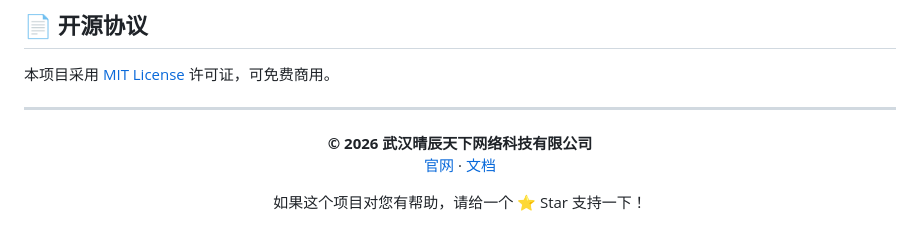
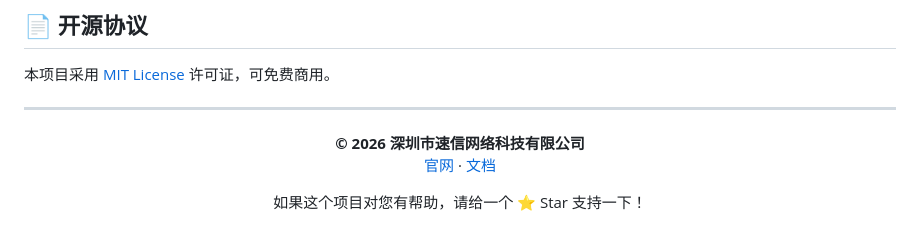
Before and after one commit to suxinwl/SuMail, a Markdown page: README.md, the part around the change. GitHub-like rendering.

Commit message:
Update company name in README

```diff
--- a/README.md
+++ b/README.md
@@ -282,7 +282,7 @@ _dmarc    TXT    "v=DMARC1; p=quarantine; rua=mailto:admin@example.com"
 ---
 
 <p align="center">
-  <b>© 2026 武汉晴辰天下网络科技有限公司</b><br>
+  <b>© 2026 深圳市速信网络科技有限公司</b><br>
   <a href="https://www.suxinwl.com">官网</a> ·
   <a href="docs/INSTALL_zh-CN.md">文档</a>
 </p>
```
